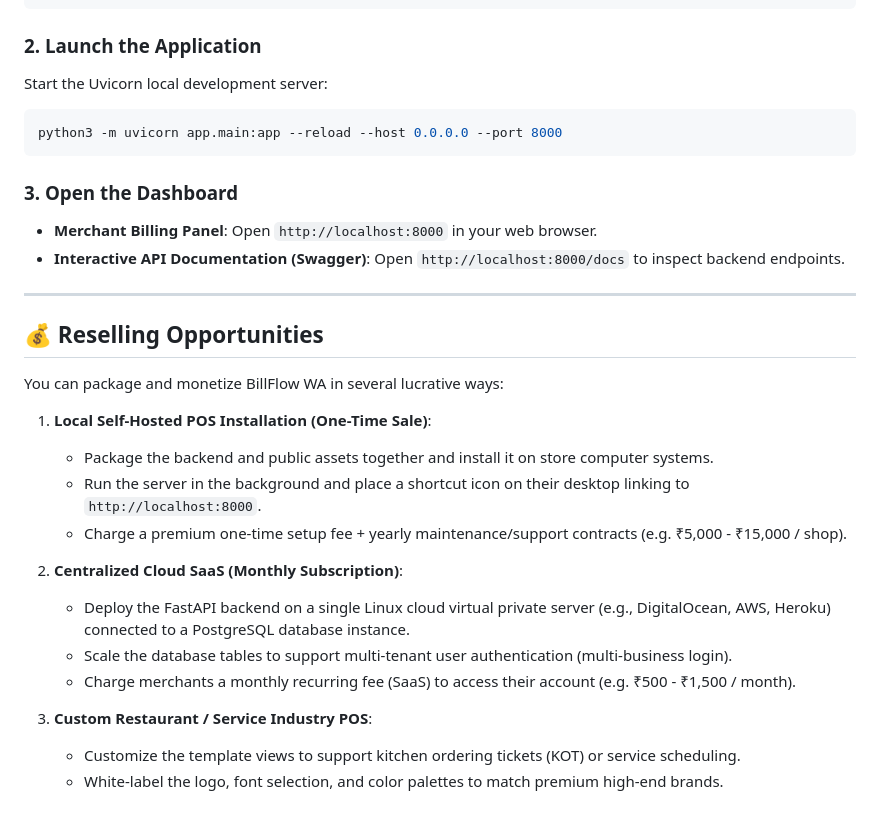
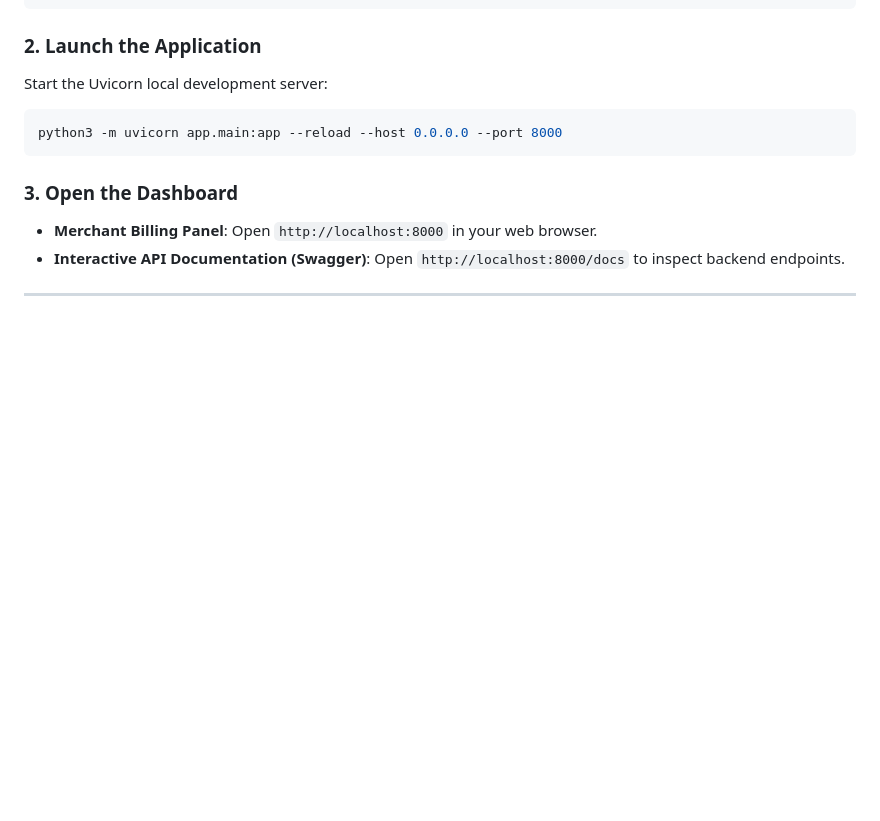
Before and after one commit to suryanshxharma/BillFlow-WA, a Markdown page: README.md, the part around one of its changes. Drawn GitHub-style; blank space fills up the shorter version.

Commit message:
Refactor README for clarity and formatting
Updated README to improve formatting and clarity, removed outdated sections.

```diff
--- a/README.md
+++ b/README.md
@@ -82,21 +82,3 @@ python3 -m uvicorn app.main:app --reload --host 0.0.0.0 --port 8000
 - **Interactive API Documentation (Swagger)**: Open `http://localhost:8000/docs` to inspect backend endpoints.
 
 ---
-
-## 💰 Reselling Opportunities
-
-You can package and monetize BillFlow WA in several lucrative ways:
-
-1. **Local Self-Hosted POS Installation (One-Time Sale)**:
-   - Package the backend and public assets together and install it on store computer systems.
-   - Run the server in the background and place a shortcut icon on their desktop linking to `http://localhost:8000`.
-   - Charge a premium one-time setup fee + yearly maintenance/support contracts (e.g. ₹5,000 - ₹15,000 / shop).
-
-2. **Centralized Cloud SaaS (Monthly Subscription)**:
-   - Deploy the FastAPI backend on a single Linux cloud virtual private server (e.g., DigitalOcean, AWS, Heroku) connected to a PostgreSQL database instance.
-   - Scale the database tables to support multi-tenant user authentication (multi-business login).
-   - Charge merchants a monthly recurring fee (SaaS) to access their account (e.g. ₹500 - ₹1,500 / month).
-
-3. **Custom Restaurant / Service Industry POS**:
-   - Customize the template views to support kitchen ordering tickets (KOT) or service scheduling.
-   - White-label the logo, font selection, and color palettes to match premium high-end brands.
```
Also changed, not shown: other parts of README.md (+7 -7 lines).
